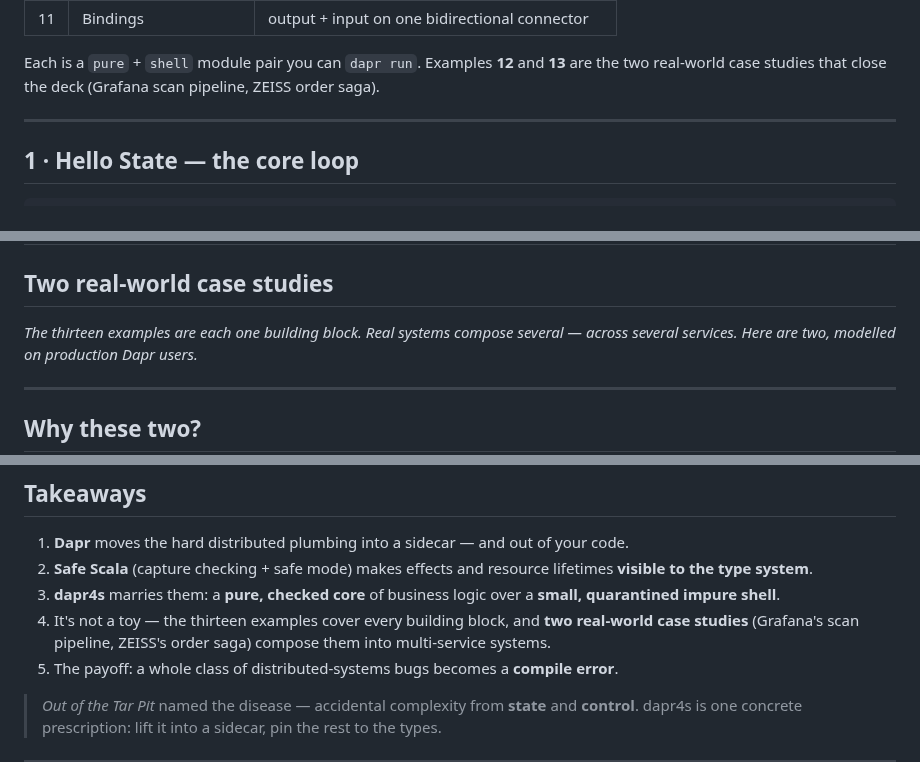
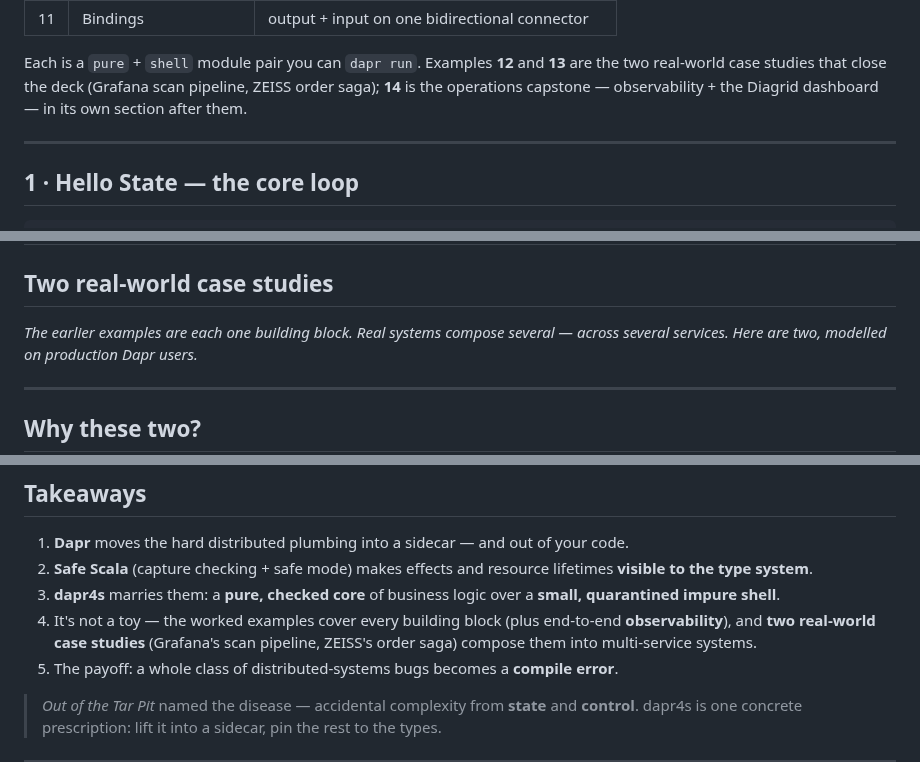
Before and after one commit to sideeffffect/dapr4s-examples, a Markdown page: SLIDES.md, 3 parts joined by grey strips. GitHub-like rendering.

```diff
--- a/SLIDES.md
+++ b/SLIDES.md
@@ -576,7 +600,8 @@ under the hood (`.block()` on the SDK's `Mono`/`Flux`).
 
 Each is a `pure` + `shell` module pair you can `dapr run`. Examples **12** and
 **13** are the two real-world case studies that close the deck (Grafana scan
-pipeline, ZEISS order saga).
+pipeline, ZEISS order saga); **14** is the operations capstone — observability +
+the Diagrid dashboard — in its own section after them.
 
 ---
 
@@ -1019,7 +1044,7 @@ workflows) run a server + a driver in two terminals.
 # Part 5½
 ## Two real-world case studies
 
-*The thirteen examples are each one building block. Real systems compose several —
+*The earlier examples are each one building block. Real systems compose several —
 across several services. Here are two, modelled on production Dapr users.*
 
 ---
@@ -1444,9 +1515,9 @@ plain control flow, effects tracked by `^` captures instead of a monad.
    lifetimes **visible to the type system**.
 3. **dapr4s** marries them: a **pure, checked core** of business logic over a
    **small, quarantined impure shell**.
-4. It's not a toy — the thirteen examples cover every building block, and **two
-   real-world case studies** (Grafana's scan pipeline, ZEISS's order saga)
-   compose them into multi-service systems.
+4. It's not a toy — the worked examples cover every building block (plus end-to-end
+   **observability**), and **two real-world case studies** (Grafana's scan pipeline,
+   ZEISS's order saga) compose them into multi-service systems.
 5. The payoff: a whole class of distributed-systems bugs becomes a **compile error**.
 
 > *Out of the Tar Pit* named the disease — accidental complexity from **state** and
```
Also changed, not shown: other parts of SLIDES.md (+70 -0 lines), images/dapr-building-blocks.png (added), images/dapr-overview.png (added), images/dapr-sidecar-api.png (added).
